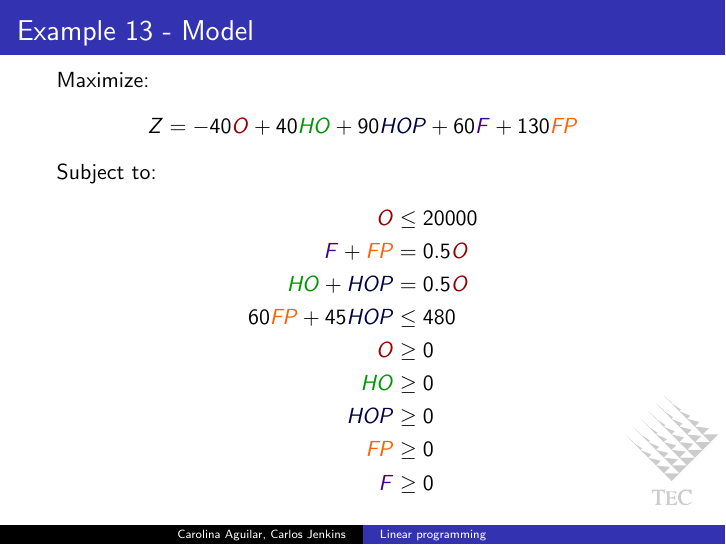
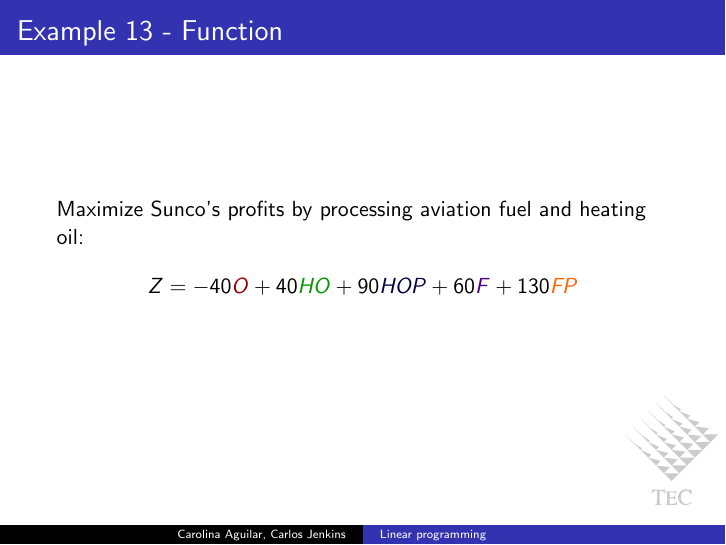
Before and after one commit to carlos-jenkins/linear-programming-presentation, LaTeX slides (linear_programming.tex, which reads slides/ex13/04_function.tex): page 160 of 260 before the commit and page 158 of 260 after it. Compiled offline with pdfLaTeX.

Commit message:
Ex13 function slide added.

```diff
--- a/slides/ex13/04_function.tex
+++ b/slides/ex13/04_function.tex
@@ -1,2 +1,8 @@
 \begin{frame}{Example 13 - Function}
+
+Maximize Sunco's profits by processing aviation fuel and heating oil:
+\begin{align*}
+    Z &= -40\colora{O} + 40\colorb{HO} + 90\colorc{HOP} + 60\colord{F} + 130\colore{FP}
+\end{align*}
+
 \end{frame}
```
